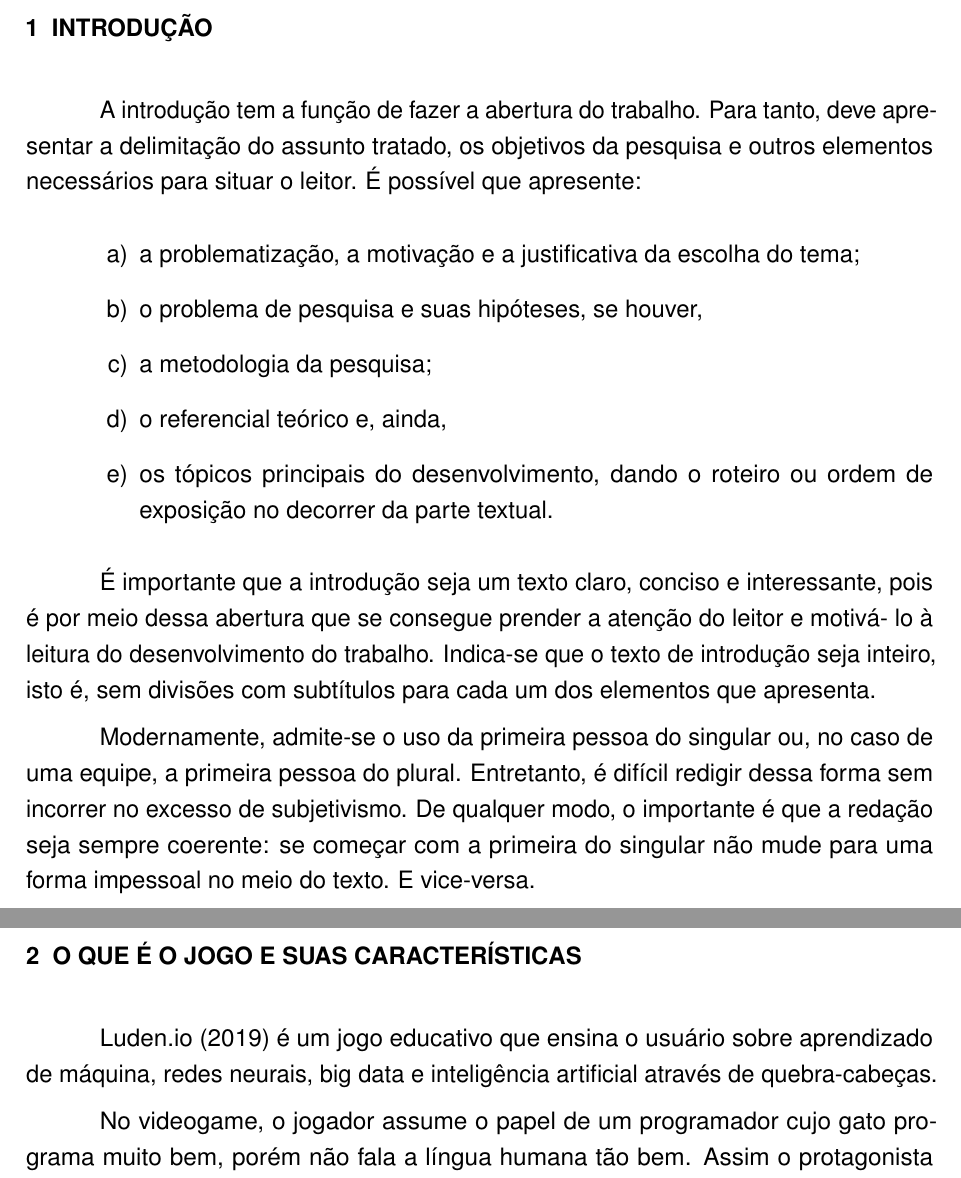
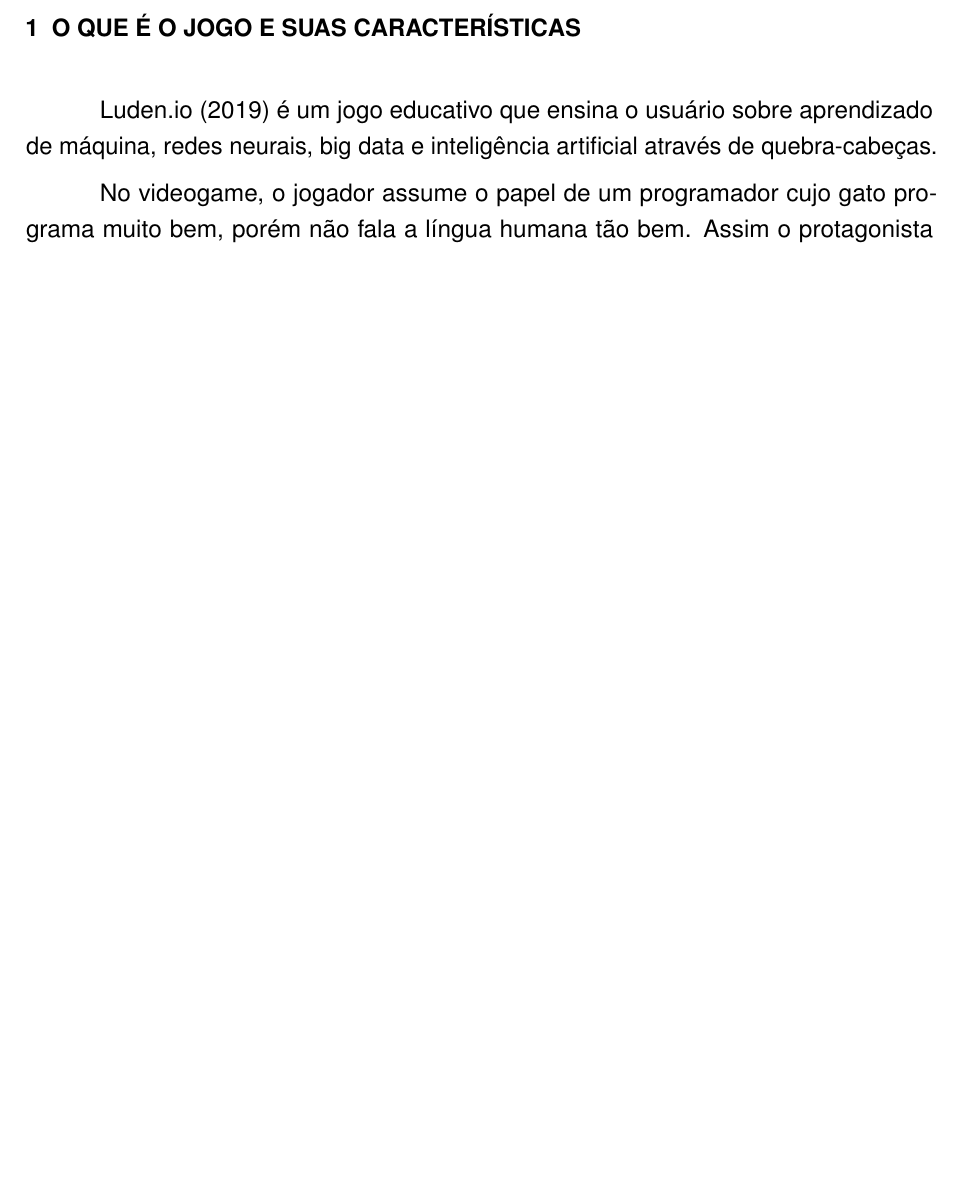
Before and after one commit to susankizawa/estudo-do-problema-proposto, a LaTeX thesis (main.tex): two parts of pages 5 and 6 of 14 before the commit and part of page 4 of 11 after it, the two joined at a grey line, cut at the place of the change, the shorter picture padded with empty space. Compiled offline with pdfLaTeX.

Commit message:
Update main.tex

```diff
--- a/main.tex
+++ b/main.tex
@@ -67,37 +60,6 @@
 % -----------------------------------------------------------------------
 % Inicia a numeracao das páginas
 \textual
-
-% -----------------------------------------------------------------------
-% -----------------------------------------------------------------------
-\chapter{Introdução}
-\label{cap:introducao}
-
-
-A introdução tem a função de fazer a abertura do trabalho. Para tanto, deve
-apresentar a delimitação do assunto tratado, os objetivos da pesquisa e outros
-elementos necessários para situar o leitor. É possível que apresente:
-
-\begin{lista}
-    \item a problematização, a motivação e a justificativa da escolha do tema;
-    \item o problema de pesquisa e suas hipóteses, se houver,
-    \item a metodologia da pesquisa;
-    \item o referencial teórico e, ainda,
-    \item os tópicos principais do desenvolvimento, dando o roteiro ou
-    ordem de exposição no decorrer da parte textual.
-\end{lista}
-
-É importante que a introdução seja um texto claro, conciso e interessante, pois
-é por meio dessa abertura que se consegue prender a atenção do leitor e motivá-
-lo à leitura do desenvolvimento do trabalho. Indica-se que o texto de
-introdução seja inteiro, isto é, sem divisões com subtítulos para cada um dos
-elementos que apresenta.
-
-Modernamente, admite-se o uso da primeira pessoa do singular ou, no caso de uma
-equipe, a primeira pessoa do plural. Entretanto, é difícil redigir dessa forma
-sem incorrer no excesso de subjetivismo. De qualquer modo, o importante é que a
-redação seja sempre coerente: se começar com a primeira do singular não mude
-para uma forma impessoal no meio do texto. E vice-versa.
 
 % -----------------------------------------------------------------------
 % -----------------------------------------------------------------------
```
Also changed, not shown: main.tex (33 more changed lines).
